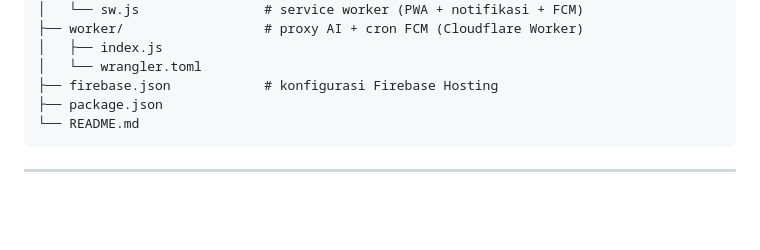
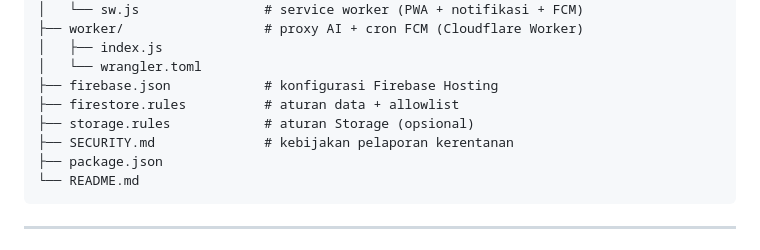
Before and after one commit to fitrinuryatinningrum/kalorisehat, a Markdown page: README.md, the part around the change. Rendered like a GitHub page; blank space fills up the shorter version.

Commit message:
Dokumentasikan file keamanan dan allowlist

````diff
--- a/README.md
+++ b/README.md
@@ -64,6 +64,9 @@ kalori-app/
 │   ├── index.js
 │   └── wrangler.toml
 ├── firebase.json            # konfigurasi Firebase Hosting
+├── firestore.rules          # aturan data + allowlist
+├── storage.rules            # aturan Storage (opsional)
+├── SECURITY.md              # kebijakan pelaporan kerentanan
 ├── package.json
 └── README.md
 ```
````
